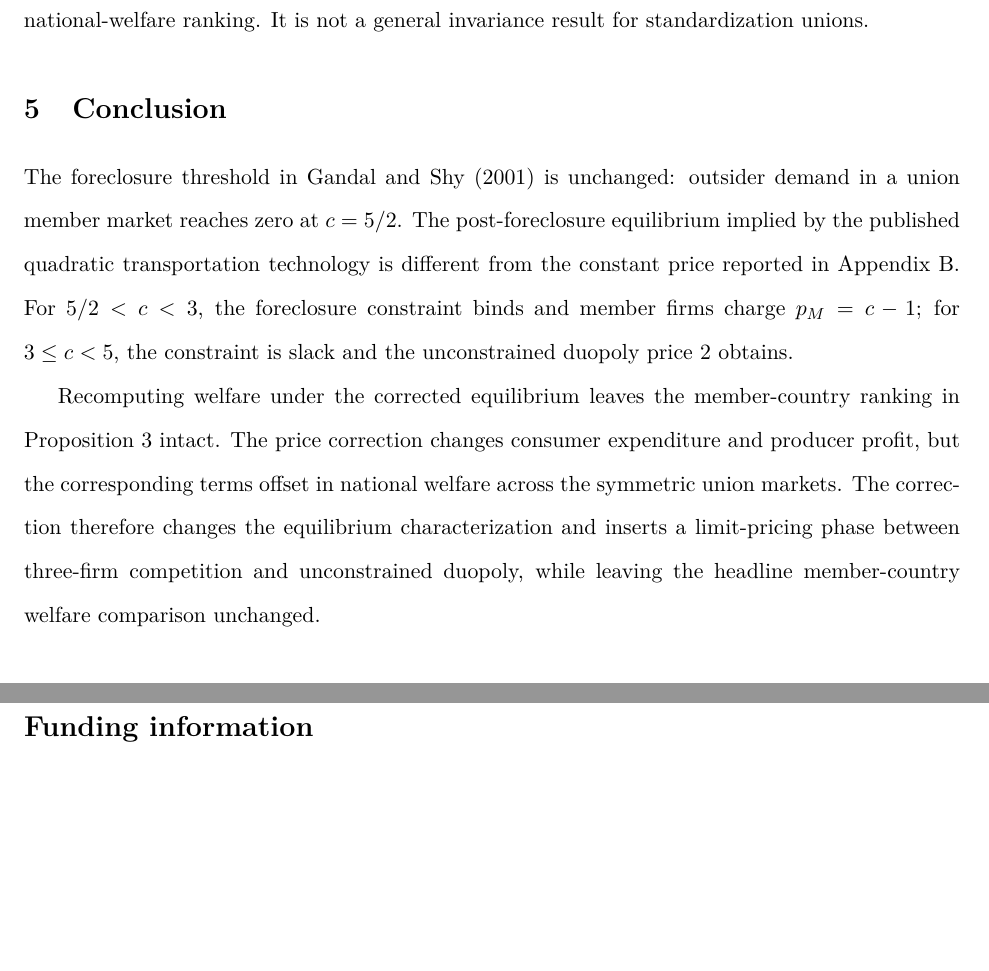
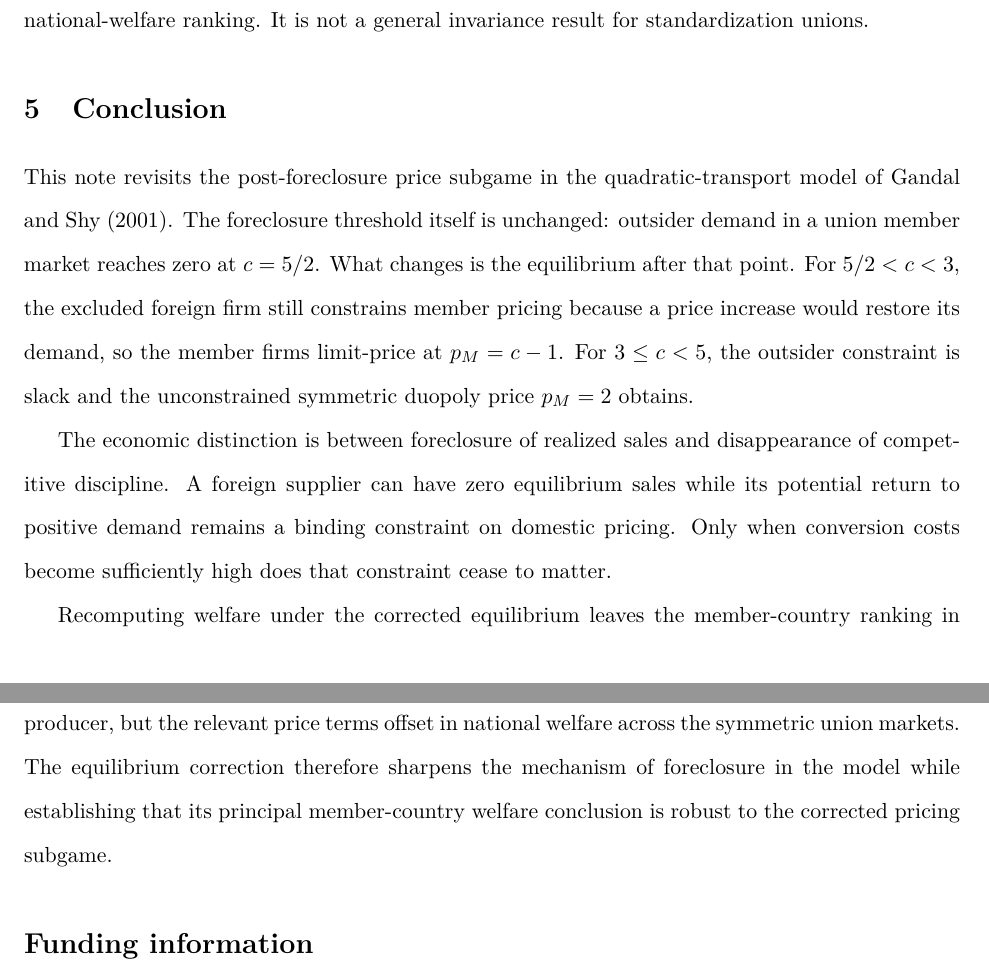
Before and after one commit to ryotamatsuki/gandal-shy-foreclosure-correction, a LaTeX paper (paper/main.tex, which reads paper/sections/05_conclusion.tex): two parts of pages 10 and 11 of 12, joined at a grey line, cut so that both start at the same text, the shorter picture padded with empty space. Compiled offline with pdfLaTeX.

Commit message:
rewrite conclusion around mechanism and welfare robustness

```diff
--- a/paper/sections/05_conclusion.tex
+++ b/paper/sections/05_conclusion.tex
@@ -1,5 +1,7 @@
 \section{Conclusion}\label{sec:conclusion}
 
-The foreclosure threshold in Gandal and Shy (2001) is unchanged: outsider demand in a union member market reaches zero at $c=5/2$. The post-foreclosure equilibrium implied by the published quadratic transportation technology is different from the constant price reported in Appendix B. For $5/2<c<3$, the foreclosure constraint binds and member firms charge $p_M=c-1$; for $3\leq c<5$, the constraint is slack and the unconstrained duopoly price $2$ obtains.
+This note revisits the post-foreclosure price subgame in the quadratic-transport model of Gandal and Shy (2001). The foreclosure threshold itself is unchanged: outsider demand in a union member market reaches zero at $c=5/2$. What changes is the equilibrium after that point. For $5/2<c<3$, the excluded foreign firm still constrains member pricing because a price increase would restore its demand, so the member firms limit-price at $p_M=c-1$. For $3\leq c<5$, the outsider constraint is slack and the unconstrained symmetric duopoly price $p_M=2$ obtains.
 
-Recomputing welfare under the corrected equilibrium leaves the member-country ranking in Proposition 3 intact. The price correction changes consumer expenditure and producer profit, but the corresponding terms offset in national welfare across the symmetric union markets. The correction therefore changes the equilibrium characterization and inserts a limit-pricing phase between three-firm competition and unconstrained duopoly, while leaving the headline member-country welfare comparison unchanged.
+The economic distinction is between foreclosure of realized sales and disappearance of competitive discipline. A foreign supplier can have zero equilibrium sales while its potential return to positive demand remains a binding constraint on domestic pricing. Only when conversion costs become sufficiently high does that constraint cease to matter.
+
+Recomputing welfare under the corrected equilibrium leaves the member-country ranking in Proposition 3 intact. Corrected prices redistribute surplus between consumers and the domestic producer, but the relevant price terms offset in national welfare across the symmetric union markets. The equilibrium correction therefore sharpens the mechanism of foreclosure in the model while establishing that its principal member-country welfare conclusion is robust to the corrected pricing subgame.
```
